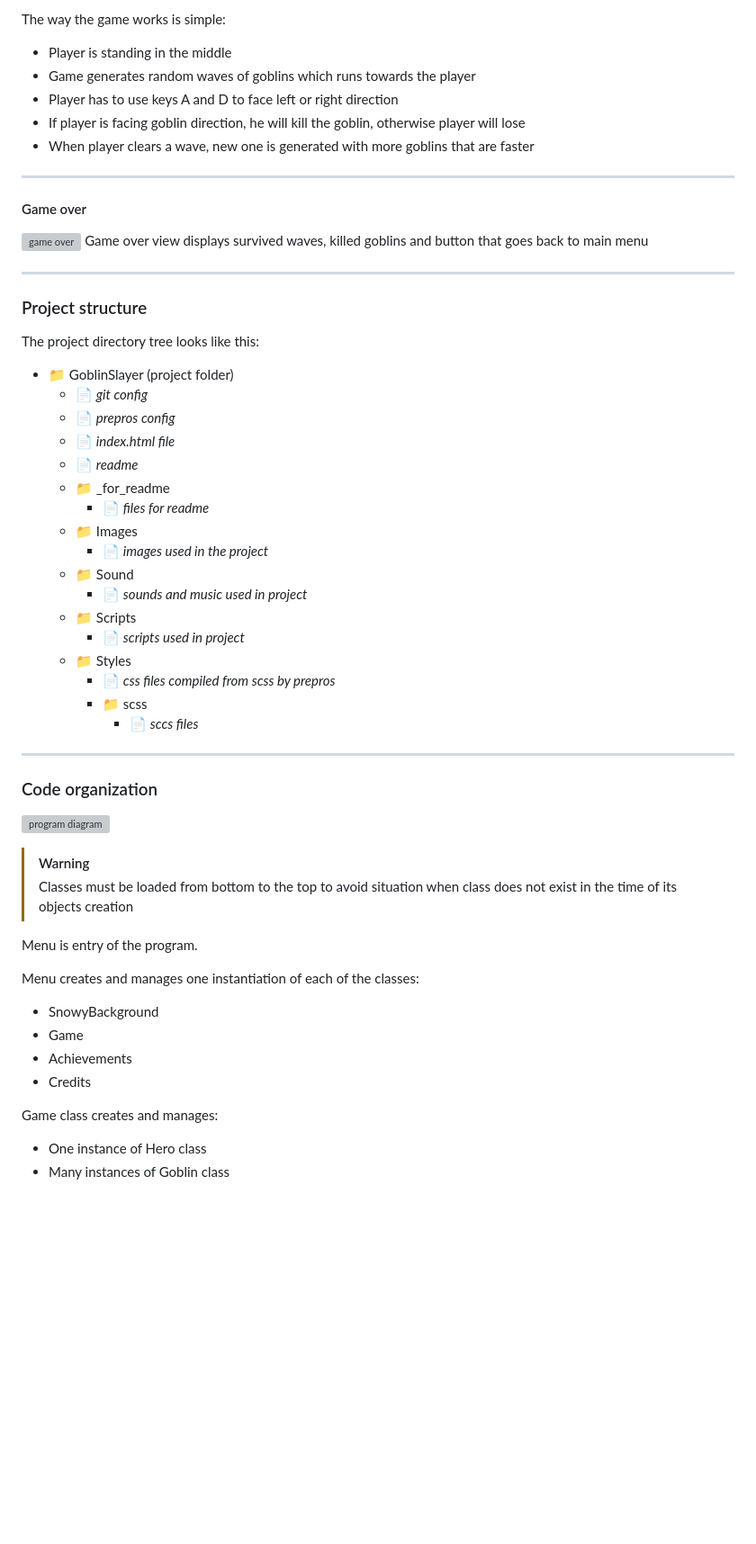
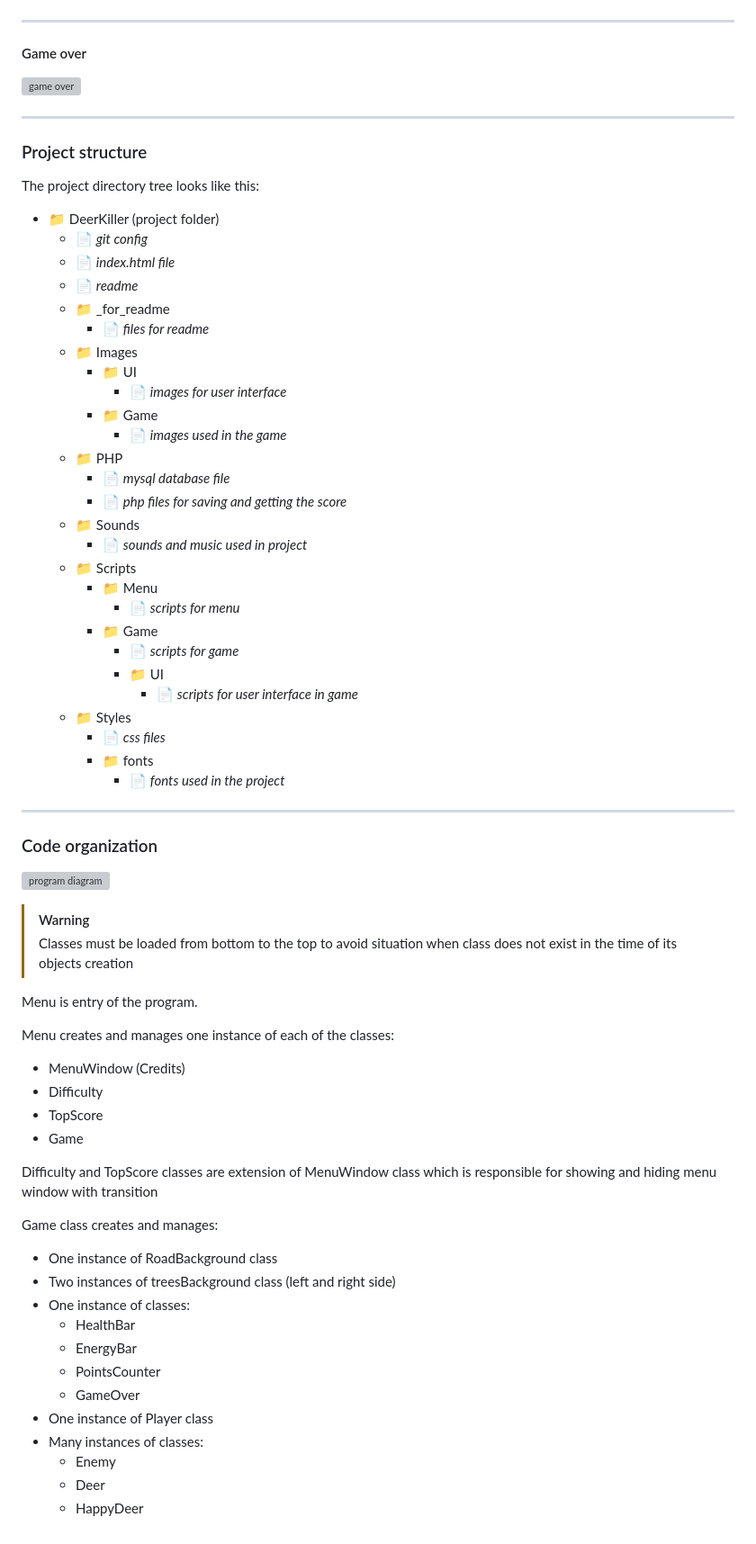
Before and after one commit to Pasek108/DeerKiller, a Markdown page: README.md, the part around one of its changes. Shown at 90% size. Drawn GitHub-style; blank space fills up the shorter version; grey boxes are pictures that could not be loaded.

```diff
--- a/README.md
+++ b/README.md
@@ -190,38 +165,42 @@ At the top of the game view are wave and killed goblins counters and at the bott
 
-The way the game works is simple:
-- Player is standing in the middle
-- Game generates random waves of goblins which runs towards the player
-- Player has to use keys A and D to face left or right direction
-- If player is facing goblin direction, he will kill the goblin, otherwise player will lose
-- When player clears a wave, new one is generated with more goblins that are faster
 
 ----------------------------------
 
 #### Game over
 ![game over](/_for_readme/game_over.png)
-Game over view displays survived waves, killed goblins and button that goes back to main menu
+
 
 ----------------------------------
 
 ### Project structure
 The project directory tree looks like this:
-- :file_folder: GoblinSlayer (project folder)
+- :file_folder: DeerKiller (project folder)
   - :page_facing_up: *git config*
-  - :page_facing_up: *prepros config*
   - :page_facing_up: *index.html file*
   - :page_facing_up: *readme*
   - :file_folder: _for_readme
     - :page_facing_up: *files for readme*
   - :file_folder: Images
-    - :page_facing_up: *images used in the project*
-  - :file_folder: Sound
+    - :file_folder: UI
+      - :page_facing_up: *images for user interface*
+    - :file_folder: Game
+      - :page_facing_up: *images used in the game*
+  - :file_folder: PHP
+    - :page_facing_up: *mysql database file*
+    - :page_facing_up: *php files for saving and getting the score*
+  - :file_folder: Sounds
     - :page_facing_up: *sounds and music used in project*
   - :file_folder: Scripts
-    - :page_facing_up: *scripts used in project*
+    - :file_folder: Menu
+      - :page_facing_up: *scripts for menu*
+    - :file_folder: Game
+      - :page_facing_up: *scripts for game*
+      - :file_folder: UI
+        - :page_facing_up: *scripts for user interface in game*
   - :file_folder: Styles
-    - :page_facing_up: *css files compiled from scss by prepros*
-    - :file_folder: scss
-      - :page_facing_up: *sccs files*
+    - :page_facing_up: *css files*
+    - :file_folder: fonts
+      - :page_facing_up: *fonts used in the project*
 
 ----------------------------------
 
@@ -234,12 +213,24 @@ The project directory tree looks like this:
 
 Menu is entry of the program.
 
-Menu creates and manages one instantiation of each of the classes:
-- SnowyBackground
+Menu creates and manages one instance of each of the classes:
+- MenuWindow (Credits)
+- Difficulty
+- TopScore
 - Game
-- Achievements
-- Credits
+
+Difficulty and TopScore classes are extension of MenuWindow class which is responsible for showing and hiding menu window with transition
 
 Game class creates and manages:
-- One instance of Hero class
-- Many instances of Goblin class
+- One instance of RoadBackground class
+- Two instances of treesBackground class (left and right side)
+- One instance of classes:
+  - HealthBar
+  - EnergyBar
+  - PointsCounter
+  - GameOver
+- One instance of Player class
+- Many instances of classes:
+  - Enemy
+  - Deer
+  - HappyDeer
```
Also changed, not shown: other parts of README.md (+39 -64 lines).
